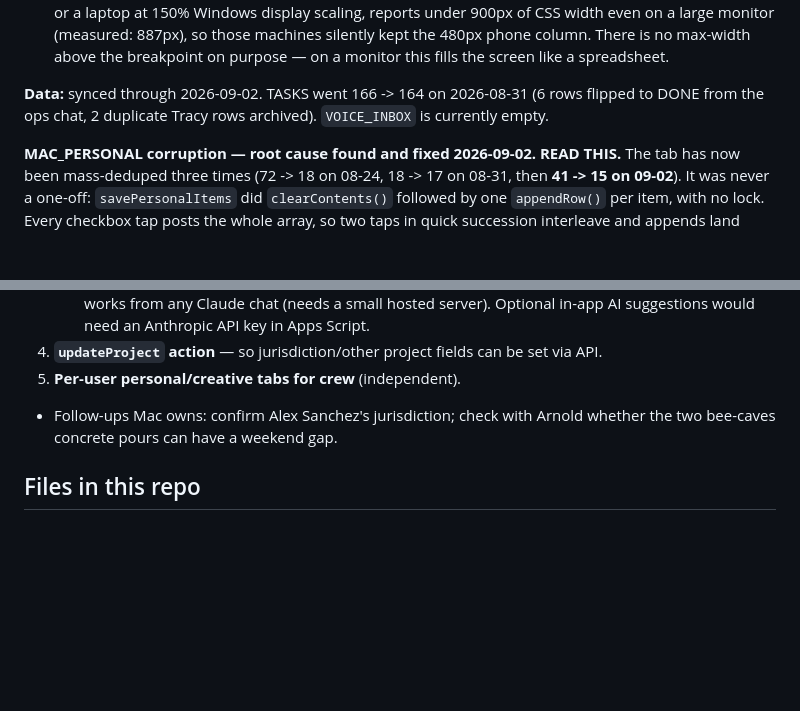
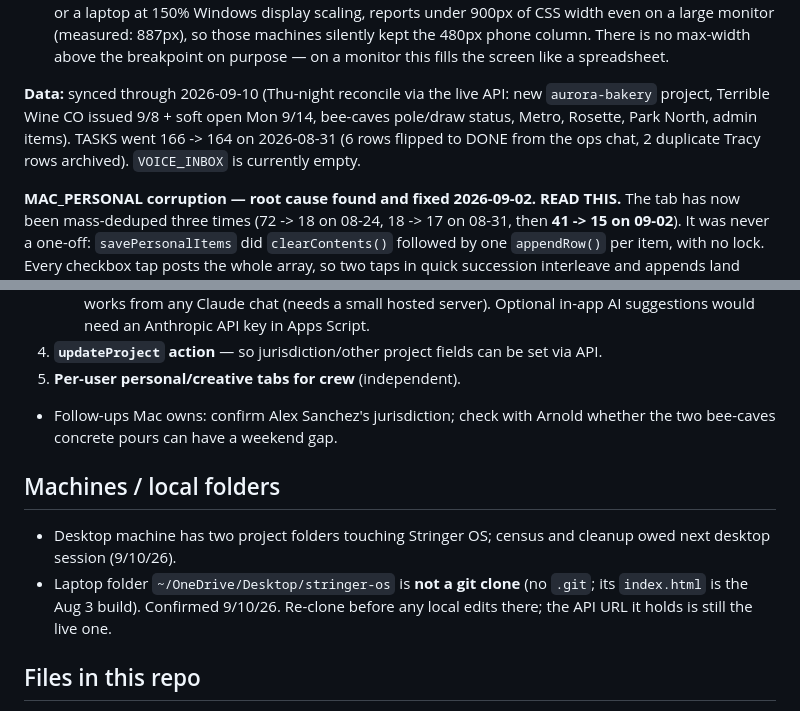
Before and after one commit to StringerATX/stringer-os, a Markdown page: CLAUDE.md, 2 parts joined by grey strips. GitHub-like rendering; blank space fills up the shorter version.

Commit message:
Sync docs to Sept 10 2026 reconcile; note desktop/laptop folder state
Co-Authored-By: Claude Fable 5.1 <noreply@anthropic.com>

```diff
--- a/CLAUDE.md
+++ b/CLAUDE.md
@@ -141,9 +141,11 @@ There is no UI filter control and none is needed — the filtering is server-sid
   so those machines silently kept the 480px phone column. There is no max-width above
   the breakpoint on purpose — on a monitor this fills the screen like a spreadsheet.
 
-**Data:** synced through 2026-09-02. TASKS went 166 -> 164 on 2026-08-31 (6 rows
-flipped to DONE from the ops chat, 2 duplicate Tracy rows archived).
-`VOICE_INBOX` is currently empty.
+**Data:** synced through 2026-09-10 (Thu-night reconcile via the live API: new
+`aurora-bakery` project, Terrible Wine CO issued 9/8 + soft open Mon 9/14, bee-caves
+pole/draw status, Metro, Rosette, Park North, admin items). TASKS went 166 -> 164 on
+2026-08-31 (6 rows flipped to DONE from the ops chat, 2 duplicate Tracy rows
+archived). `VOICE_INBOX` is currently empty.
 
 **MAC_PERSONAL corruption — root cause found and fixed 2026-09-02. READ THIS.**
 The tab has now been mass-deduped three times (72 -> 18 on 08-24, 18 -> 17 on 08-31,
@@ -246,6 +248,14 @@ it there. The copy in this repo is kept as a record, like the other one-time scr
 - Follow-ups Mac owns: confirm Alex Sanchez's jurisdiction; check with Arnold whether
   the two bee-caves concrete pours can have a weekend gap.
 
+## Machines / local folders
+
+- Desktop machine has two project folders touching Stringer OS; census and cleanup owed
+  next desktop session (9/10/26).
+- Laptop folder `~/OneDrive/Desktop/stringer-os` is **not a git clone** (no `.git`; its
+  `index.html` is the Aug 3 build). Confirmed 9/10/26. Re-clone before any local edits
+  there; the API URL it holds is still the live one.
+
 ## Files in this repo
 
 - `index.html` — the frontend (live on GitHub Pages).
```
